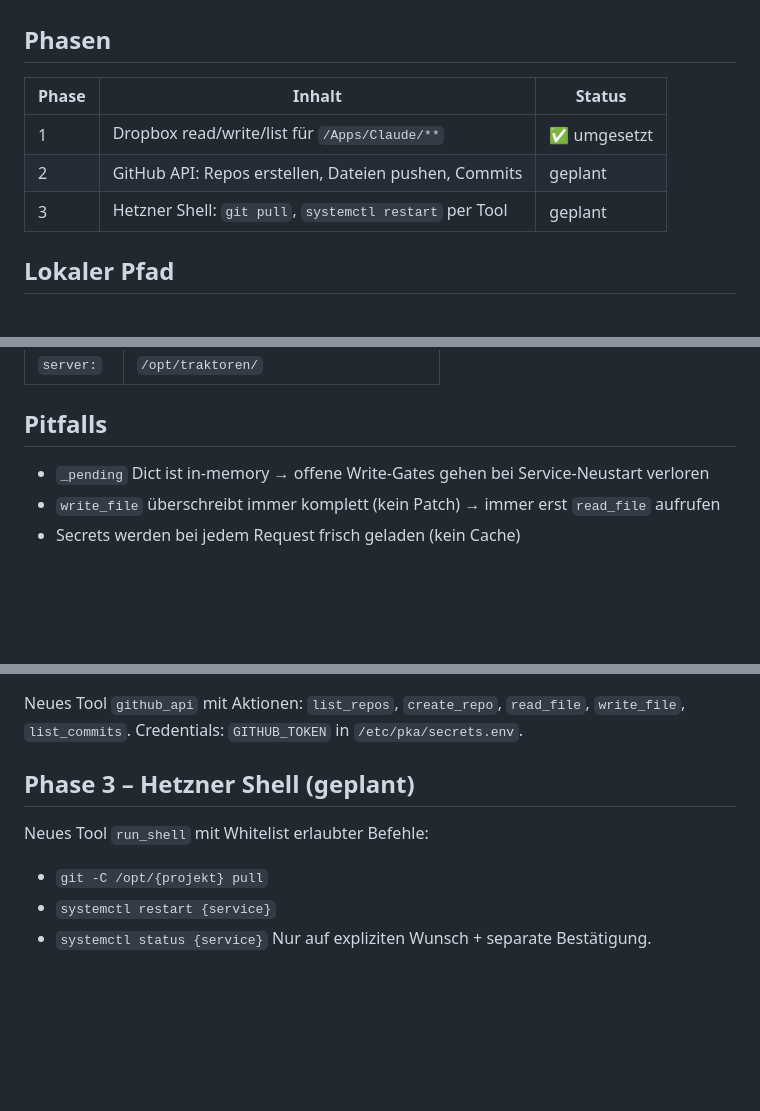
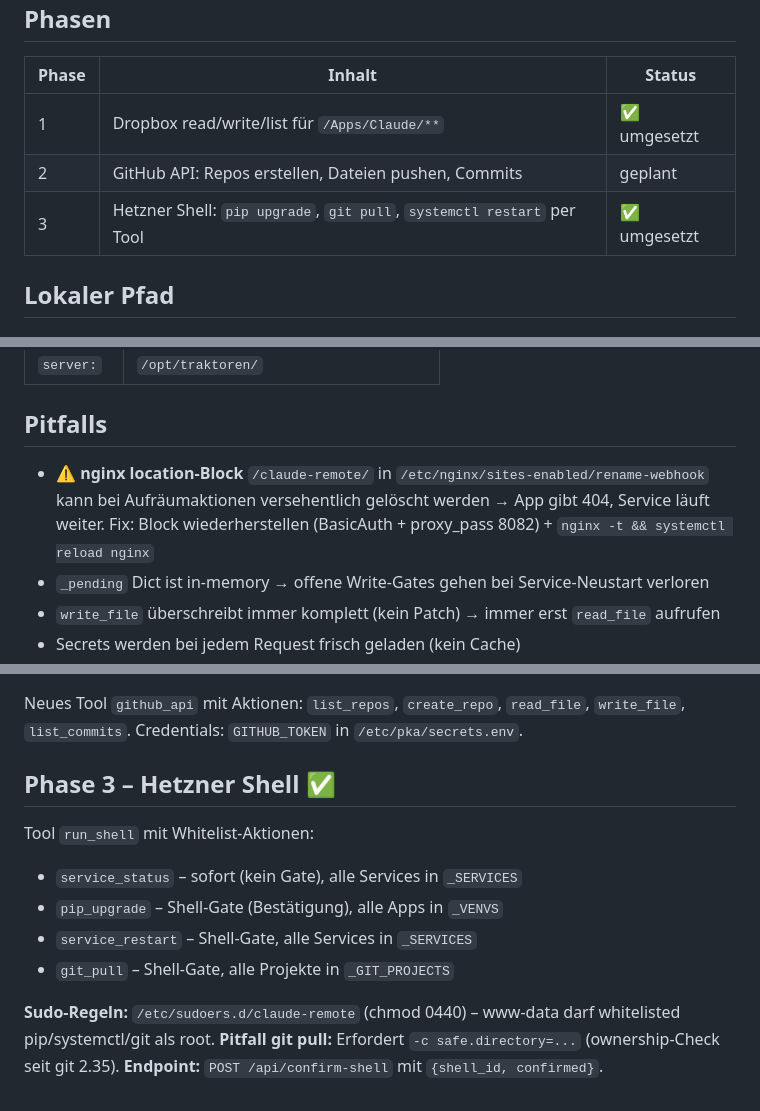
Before and after one commit to sEppofaz/Claude-Remote, a Markdown page: CLAUDE.md, 3 parts joined by grey strips. Drawn GitHub-style; blank space fills up the shorter version.

Commit message:
CLAUDE.md: Phase 3 als erledigt markiert, Pitfalls dokumentiert
Co-Authored-By: Claude Sonnet 4.6 <noreply@anthropic.com>

```diff
--- a/CLAUDE.md
+++ b/CLAUDE.md
@@ -9,7 +9,7 @@ Eigenständiger Python-Flask-KI-Agent mit direktem Dateizugriff auf Dropbox und
 |-------|--------|--------|
 | 1 | Dropbox read/write/list für `/Apps/Claude/**` | ✅ umgesetzt |
 | 2 | GitHub API: Repos erstellen, Dateien pushen, Commits | geplant |
-| 3 | Hetzner Shell: `git pull`, `systemctl restart` per Tool | geplant |
+| 3 | Hetzner Shell: `pip upgrade`, `git pull`, `systemctl restart` per Tool | ✅ umgesetzt |
 
 ## Lokaler Pfad
 `~/Dropbox/Apps/Claude/Claude-Remote/`
@@ -89,6 +89,7 @@ Claude-Remote/
 | `server:` | `/opt/traktoren/` |
 
 ## Pitfalls
+- **⚠️ nginx location-Block** `/claude-remote/` in `/etc/nginx/sites-enabled/rename-webhook` kann bei Aufräumaktionen versehentlich gelöscht werden → App gibt 404, Service läuft weiter. Fix: Block wiederherstellen (BasicAuth + proxy_pass 8082) + `nginx -t && systemctl reload nginx`
 - `_pending` Dict ist in-memory → offene Write-Gates gehen bei Service-Neustart verloren
 - `write_file` überschreibt immer komplett (kein Patch) → immer erst `read_file` aufrufen
 - Secrets werden bei jedem Request frisch geladen (kein Cache)
@@ -99,9 +100,14 @@ Claude-Remote/
 Neues Tool `github_api` mit Aktionen: `list_repos`, `create_repo`, `read_file`, `write_file`, `list_commits`.
 Credentials: `GITHUB_TOKEN` in `/etc/pka/secrets.env`.
 
-## Phase 3 – Hetzner Shell (geplant)
-Neues Tool `run_shell` mit Whitelist erlaubter Befehle:
-- `git -C /opt/{projekt} pull`
-- `systemctl restart {service}`
-- `systemctl status {service}`
-Nur auf expliziten Wunsch + separate Bestätigung.
+## Phase 3 – Hetzner Shell ✅
+
+Tool `run_shell` mit Whitelist-Aktionen:
+- `service_status` – sofort (kein Gate), alle Services in `_SERVICES`
+- `pip_upgrade` – Shell-Gate (Bestätigung), alle Apps in `_VENVS`
+- `service_restart` – Shell-Gate, alle Services in `_SERVICES`
+- `git_pull` – Shell-Gate, alle Projekte in `_GIT_PROJECTS`
+
+**Sudo-Regeln:** `/etc/sudoers.d/claude-remote` (chmod 0440) – www-data darf whitelisted pip/systemctl/git als root.
+**Pitfall git pull:** Erfordert `-c safe.directory=...` (ownership-Check seit git 2.35).
+**Endpoint:** `POST /api/confirm-shell` mit `{shell_id, confirmed}`.
```
